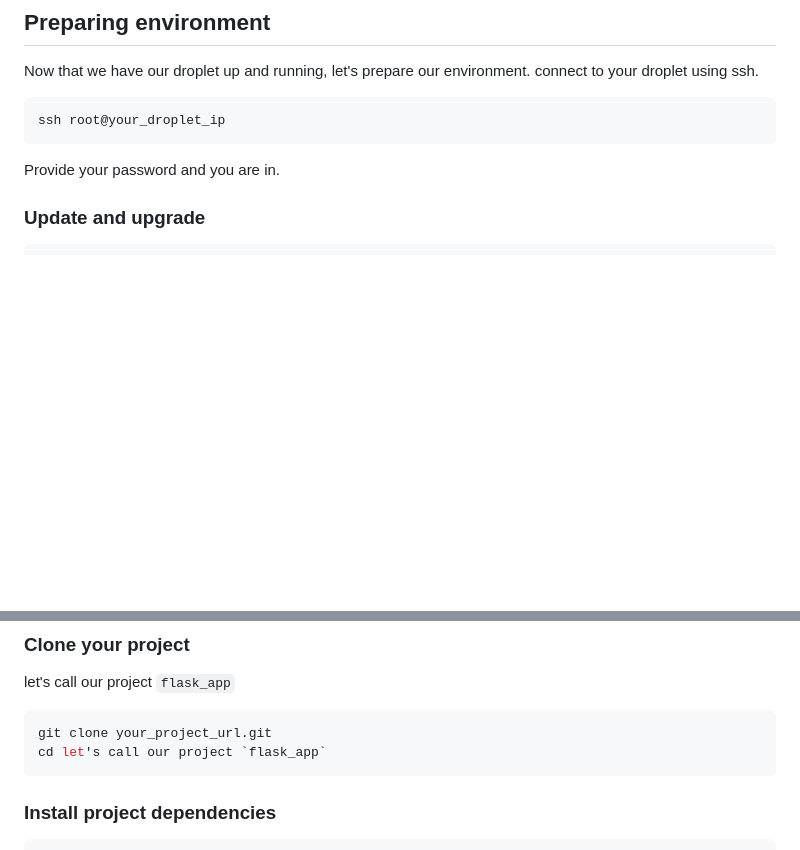
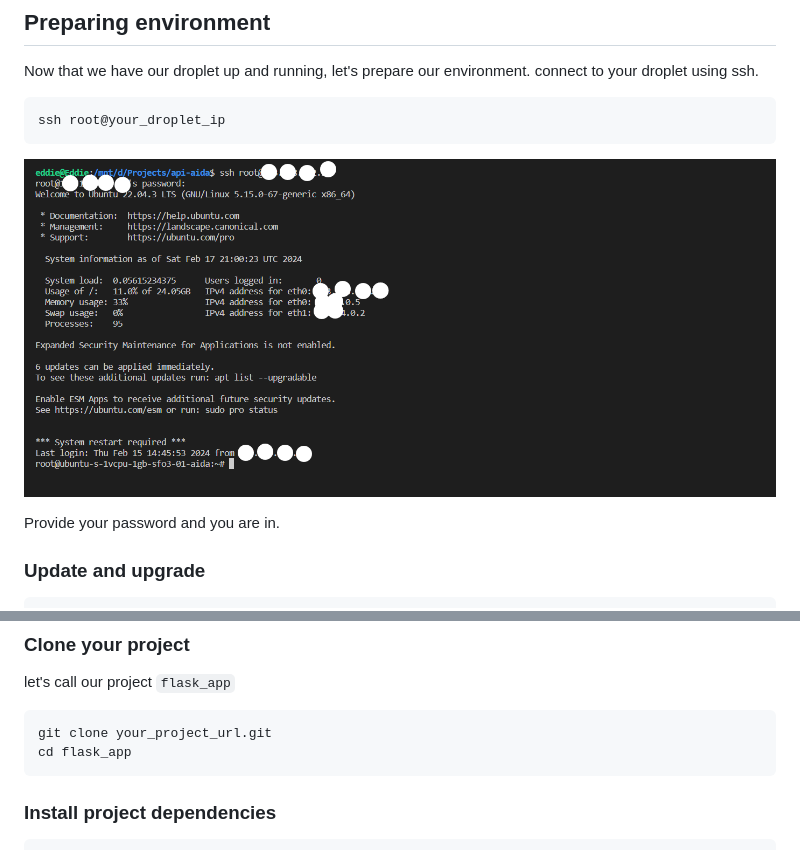
Before and after one commit to Aida-LLC/api-aida, a Markdown page: README.md, 2 parts joined by grey strips. Rendered like a GitHub page; pictures changed too: assets/ssh_init.png (added); blank space fills up the shorter version.

Commit message:
ssh init img

````diff
--- a/README.md
+++ b/README.md
@@ -28,6 +28,7 @@ connect to your droplet using ssh.
 ```bash
 ssh root@your_droplet_ip
 ```
+![alt text](assets/ssh_init.png)
 
 Provide your password and you are in.
 
@@ -69,7 +70,7 @@ let's call our project `flask_app`
 
 ```bash
 git clone your_project_url.git
-cd let's call our project `flask_app`
+cd flask_app
 ```
 
 ### Install project dependencies
````
